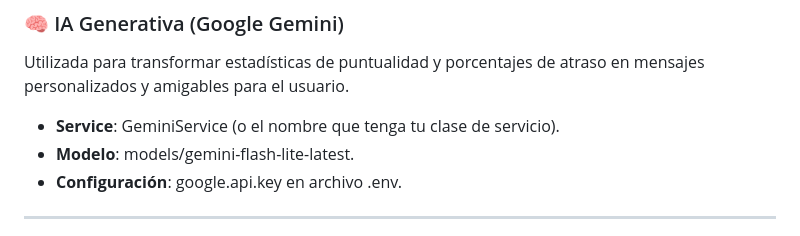
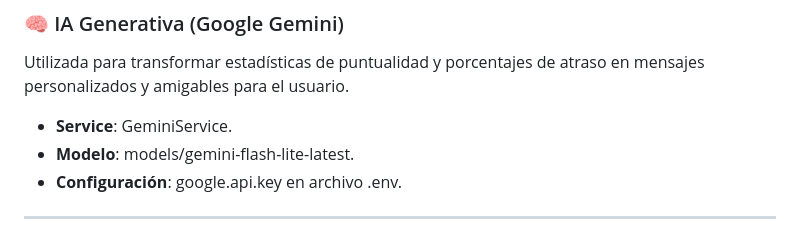
Before and after one commit to AndresALPD/FlightOnTime, a Markdown page: src/README.md, the part around the change. Drawn GitHub-style.

```diff
--- a/src/README.md
+++ b/src/README.md
@@ -85,7 +85,7 @@ Funcionalidad para el análisis masivo de vuelos mediante la carga de archivos.
 
 ### 🧠 IA Generativa (Google Gemini)
 Utilizada para transformar estadísticas de puntualidad y porcentajes de atraso en mensajes personalizados y amigables para el usuario.
-*   **Service**: GeminiService (o el nombre que tenga tu clase de servicio).
+*   **Service**: GeminiService.
 *   **Modelo**: models/gemini-flash-lite-latest.
 *   **Configuración**: google.api.key en archivo .env.
 
```
